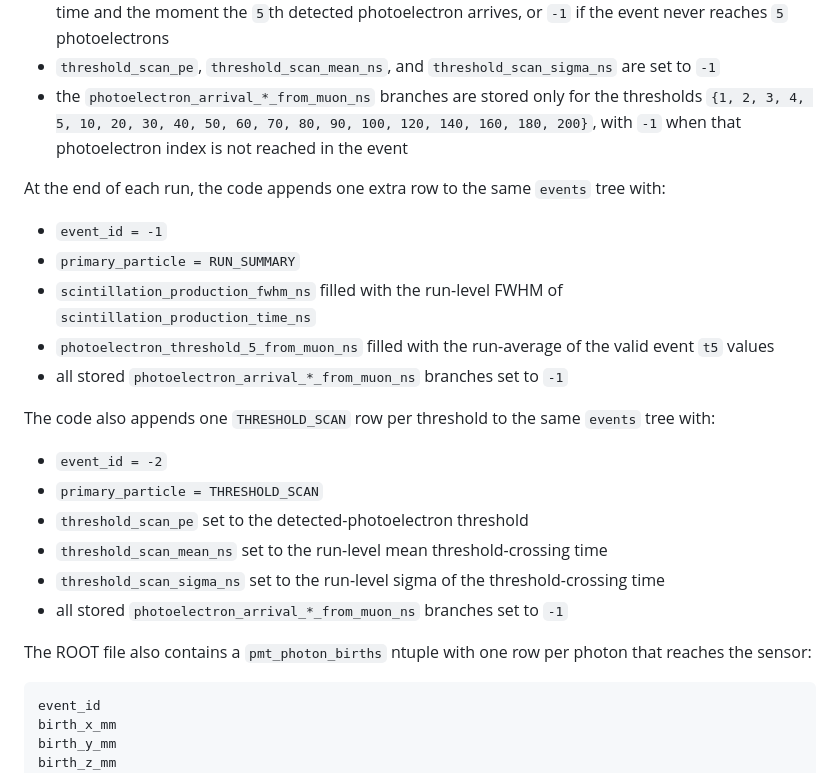
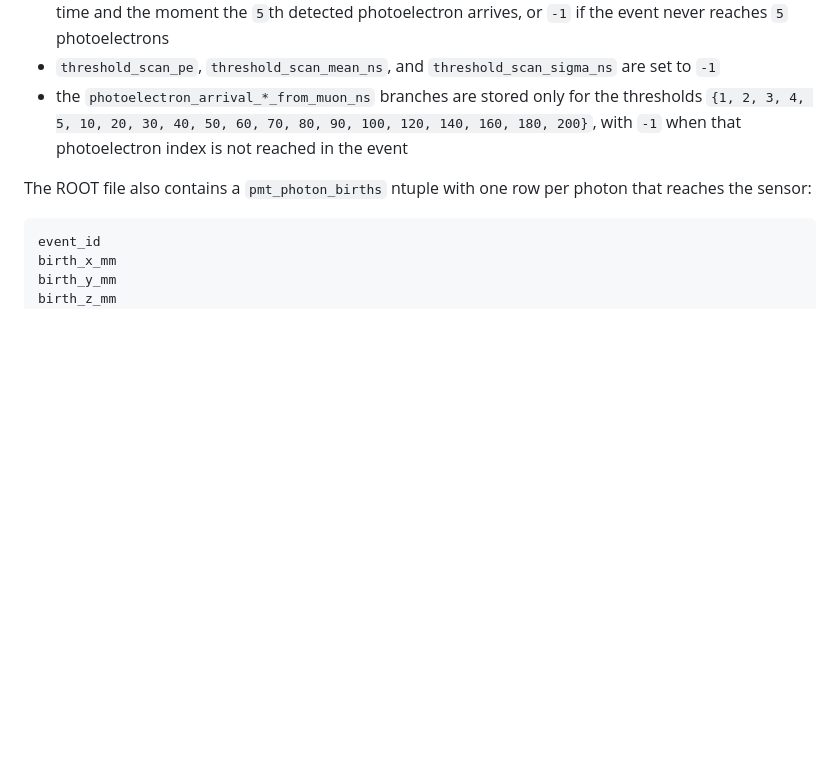
Before and after one commit to kholoimov/UBT_DIGI, a Markdown page: README.md, the part around the change. GitHub-like rendering; blank space fills up the shorter version.

Commit message:
Workflow fix

````diff
--- a/README.md
+++ b/README.md
@@ -168,23 +168,6 @@ For normal event rows:
 - `threshold_scan_pe`, `threshold_scan_mean_ns`, and `threshold_scan_sigma_ns` are set to `-1`
 - the `photoelectron_arrival_*_from_muon_ns` branches are stored only for the thresholds `{1, 2, 3, 4, 5, 10, 20, 30, 40, 50, 60, 70, 80, 90, 100, 120, 140, 160, 180, 200}`, with `-1` when that photoelectron index is not reached in the event
 
-At the end of each run, the code appends one extra row to the same `events` tree with:
-
-- `event_id = -1`
-- `primary_particle = RUN_SUMMARY`
-- `scintillation_production_fwhm_ns` filled with the run-level FWHM of `scintillation_production_time_ns`
-- `photoelectron_threshold_5_from_muon_ns` filled with the run-average of the valid event `t5` values
-- all stored `photoelectron_arrival_*_from_muon_ns` branches set to `-1`
-
-The code also appends one `THRESHOLD_SCAN` row per threshold to the same `events` tree with:
-
-- `event_id = -2`
-- `primary_particle = THRESHOLD_SCAN`
-- `threshold_scan_pe` set to the detected-photoelectron threshold
-- `threshold_scan_mean_ns` set to the run-level mean threshold-crossing time
-- `threshold_scan_sigma_ns` set to the run-level sigma of the threshold-crossing time
-- all stored `photoelectron_arrival_*_from_muon_ns` branches set to `-1`
-
 The ROOT file also contains a `pmt_photon_births` ntuple with one row per photon that reaches the sensor:
 
 ```text
````
